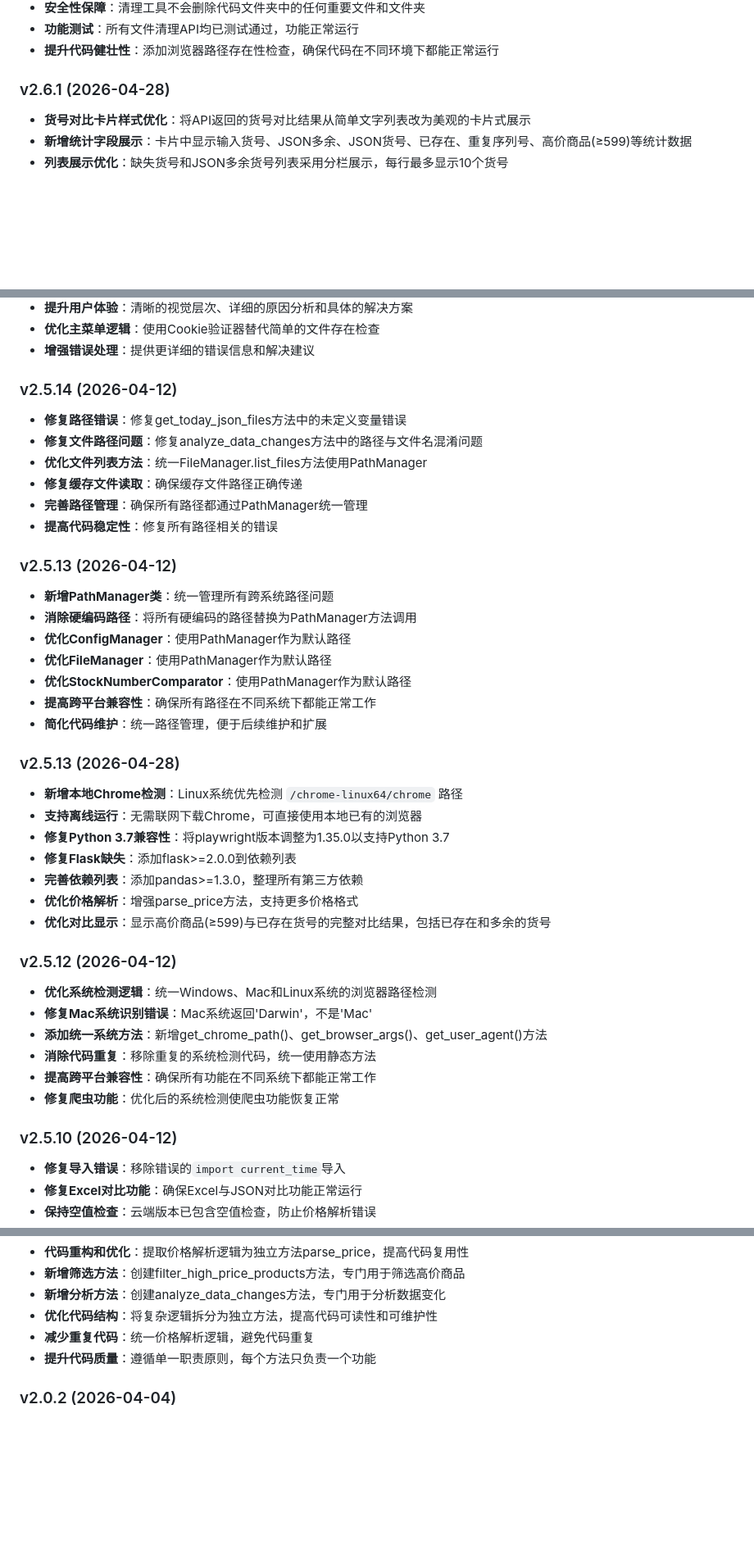
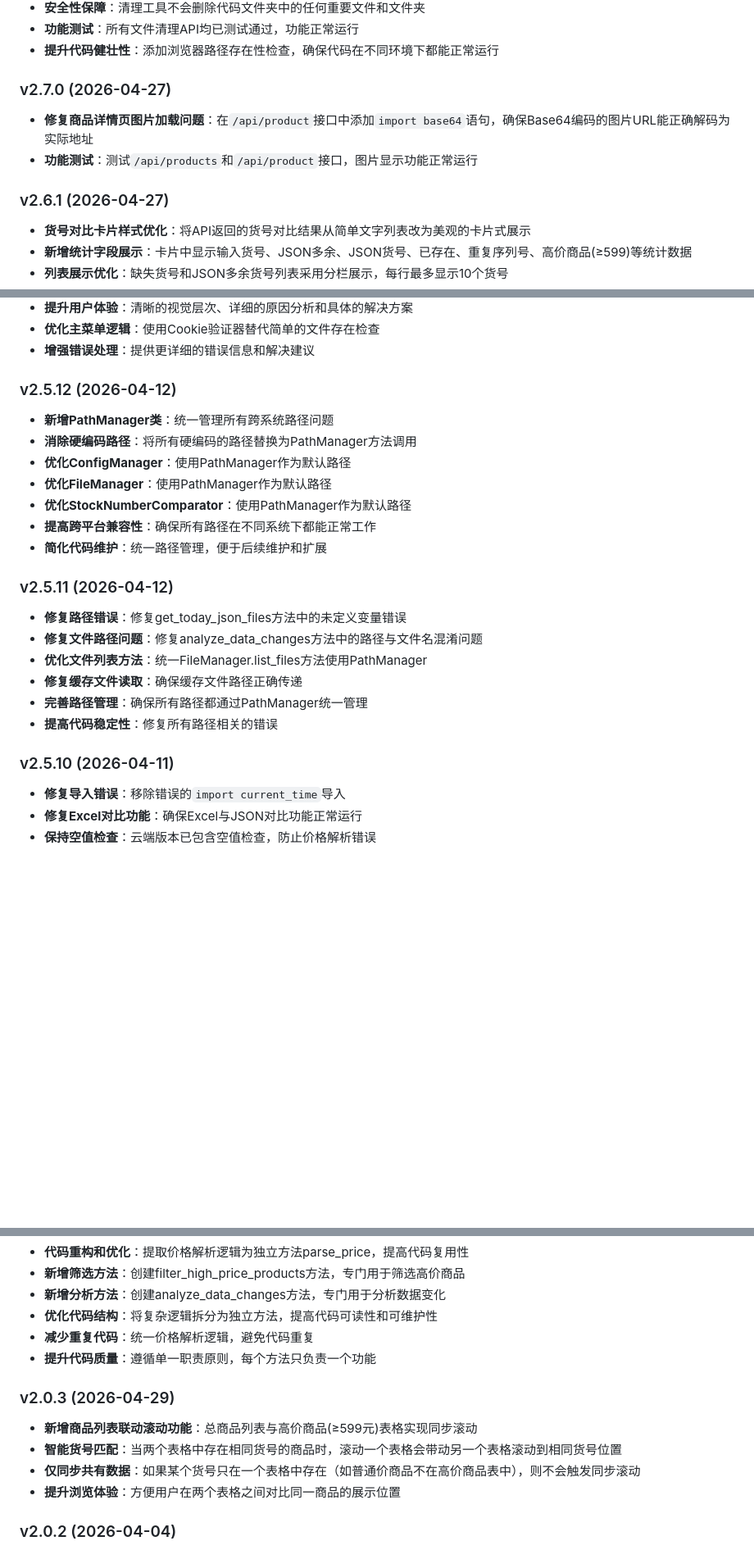
Before and after one commit to RichelYu1998/xy_ws, a Markdown page: README.md, 3 parts joined by grey strips. Shown at 82% size. Drawn GitHub-style; blank space fills up the shorter version.

```diff
--- a/README.md
+++ b/README.md
@@ -553,7 +621,11 @@ pip install openpyxl
 - **功能测试**：所有文件清理API均已测试通过，功能正常运行
 - **提升代码健壮性**：添加浏览器路径存在性检查，确保代码在不同环境下都能正常运行
 
-### v2.6.1 (2026-04-28)
+### v2.7.0 (2026-04-27)
+- **修复商品详情页图片加载问题**：在`/api/product`接口中添加`import base64`语句，确保Base64编码的图片URL能正确解码为实际地址
+- **功能测试**：测试`/api/products`和`/api/product`接口，图片显示功能正常运行
+
+### v2.6.1 (2026-04-27)
 - **货号对比卡片样式优化**：将API返回的货号对比结果从简单文字列表改为美观的卡片式展示
 - **新增统计字段展示**：卡片中显示输入货号、JSON多余、JSON货号、已存在、重复序列号、高价商品(≥599)等统计数据
 - **列表展示优化**：缺失货号和JSON多余货号列表采用分栏展示，每行最多显示10个货号
@@ -653,15 +740,7 @@ pip install openpyxl
 - **优化主菜单逻辑**：使用Cookie验证器替代简单的文件存在检查
 - **增强错误处理**：提供更详细的错误信息和解决建议
 
-### v2.5.14 (2026-04-12)
-- **修复路径错误**：修复get_today_json_files方法中的未定义变量错误
-- **修复文件路径问题**：修复analyze_data_changes方法中的路径与文件名混淆问题
-- **优化文件列表方法**：统一FileManager.list_files方法使用PathManager
-- **修复缓存文件读取**：确保缓存文件路径正确传递
-- **完善路径管理**：确保所有路径都通过PathManager统一管理
-- **提高代码稳定性**：修复所有路径相关的错误
-
-### v2.5.13 (2026-04-12)
+### v2.5.12 (2026-04-12)
 - **新增PathManager类**：统一管理所有跨系统路径问题
 - **消除硬编码路径**：将所有硬编码的路径替换为PathManager方法调用
 - **优化ConfigManager**：使用PathManager作为默认路径
@@ -670,24 +749,15 @@ pip install openpyxl
 - **提高跨平台兼容性**：确保所有路径在不同系统下都能正常工作
 - **简化代码维护**：统一路径管理，便于后续维护和扩展
 
-### v2.5.13 (2026-04-28)
-- **新增本地Chrome检测**：Linux系统优先检测 `/chrome-linux64/chrome` 路径
-- **支持离线运行**：无需联网下载Chrome，可直接使用本地已有的浏览器
-- **修复Python 3.7兼容性**：将playwright版本调整为1.35.0以支持Python 3.7
-- **修复Flask缺失**：添加flask>=2.0.0到依赖列表
-- **完善依赖列表**：添加pandas>=1.3.0，整理所有第三方依赖
-- **优化价格解析**：增强parse_price方法，支持更多价格格式
-- **优化对比显示**：显示高价商品(≥599)与已存在货号的完整对比结果，包括已存在和多余的货号
+### v2.5.11 (2026-04-12)
+- **修复路径错误**：修复get_today_json_files方法中的未定义变量错误
+- **修复文件路径问题**：修复analyze_data_changes方法中的路径与文件名混淆问题
+- **优化文件列表方法**：统一FileManager.list_files方法使用PathManager
+- **修复缓存文件读取**：确保缓存文件路径正确传递
+- **完善路径管理**：确保所有路径都通过PathManager统一管理
+- **提高代码稳定性**：修复所有路径相关的错误
 
-### v2.5.12 (2026-04-12)
-- **优化系统检测逻辑**：统一Windows、Mac和Linux系统的浏览器路径检测
-- **修复Mac系统识别错误**：Mac系统返回'Darwin'，不是'Mac'
-- **添加统一系统方法**：新增get_chrome_path()、get_browser_args()、get_user_agent()方法
-- **消除代码重复**：移除重复的系统检测代码，统一使用静态方法
-- **提高跨平台兼容性**：确保所有功能在不同系统下都能正常工作
-- **修复爬虫功能**：优化后的系统检测使爬虫功能恢复正常
-
-### v2.5.10 (2026-04-12)
+### v2.5.10 (2026-04-11)
 - **修复导入错误**：移除错误的`import current_time`导入
 - **修复Excel对比功能**：确保Excel与JSON对比功能正常运行
 - **保持空值检查**：云端版本已包含空值检查，防止价格解析错误
@@ -974,6 +1044,12 @@ pip install openpyxl
 - **减少重复代码**：统一价格解析逻辑，避免代码重复
 - **提升代码质量**：遵循单一职责原则，每个方法只负责一个功能
 
+### v2.0.3 (2026-04-29)
+- **新增商品列表联动滚动功能**：总商品列表与高价商品(≥599元)表格实现同步滚动
+- **智能货号匹配**：当两个表格中存在相同货号的商品时，滚动一个表格会带动另一个表格滚动到相同货号位置
+- **仅同步共有数据**：如果某个货号只在一个表格中存在（如普通价商品不在高价商品表中），则不会触发同步滚动
+- **提升浏览体验**：方便用户在两个表格之间对比同一商品的展示位置
+
 ### v2.0.2 (2026-04-04)
 - **新增高价商品信息写入JSON功能**：将"只在JSON中存在但不在Excel中的售价>=599的货号"这类数据写入对应的JSON文件中
 - **自动添加高价商品备注**：为高价商品自动添加"高价商品(≥599) - 只在JSON中存在但不在Excel中"的备注信息
```
Also changed, not shown: other parts of README.md (+97 -14 lines).
